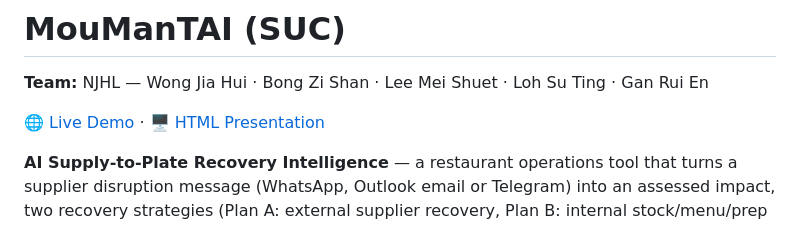
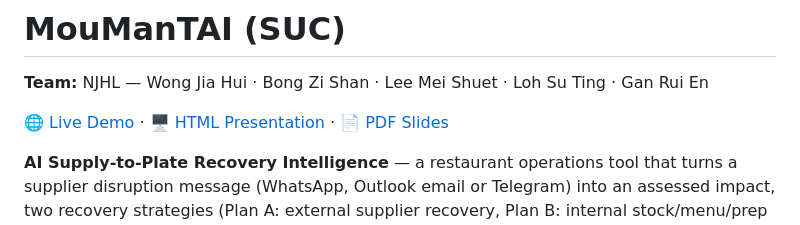
Before and after one commit to jiahui-1101/MouManTAI_SUC, a Markdown page: README.md, the part around the change. Drawn GitHub-style.

```diff
--- a/README.md
+++ b/README.md
@@ -2,7 +2,7 @@
 
 **Team:** NJHL — Wong Jia Hui · Bong Zi Shan · Lee Mei Shuet · Loh Su Ting · Gan Rui En
 
-[🌐 Live Demo](https://frontend-blue-pi-70ejij1ipo.vercel.app) · [🖥️ HTML Presentation](https://htmlpreview.github.io/?https://github.com/jiahui-1101/MouManTAI_SUC/blob/main/presentation/moumantai-presentation.html)
+[🌐 Live Demo](https://frontend-blue-pi-70ejij1ipo.vercel.app) · [🖥️ HTML Presentation](https://htmlpreview.github.io/?https://github.com/jiahui-1101/MouManTAI_SUC/blob/main/presentation/moumantai-presentation.html) · [📄 PDF Slides](presentation/moumantai-presentation.pdf)
 
 **AI Supply-to-Plate Recovery Intelligence** — a restaurant operations tool that turns a supplier disruption
 message (WhatsApp, Outlook email or Telegram) into an assessed impact, two recovery strategies
```
Also changed, not shown: presentation/assets/interview-poster.jpg (added), 2 other files.
